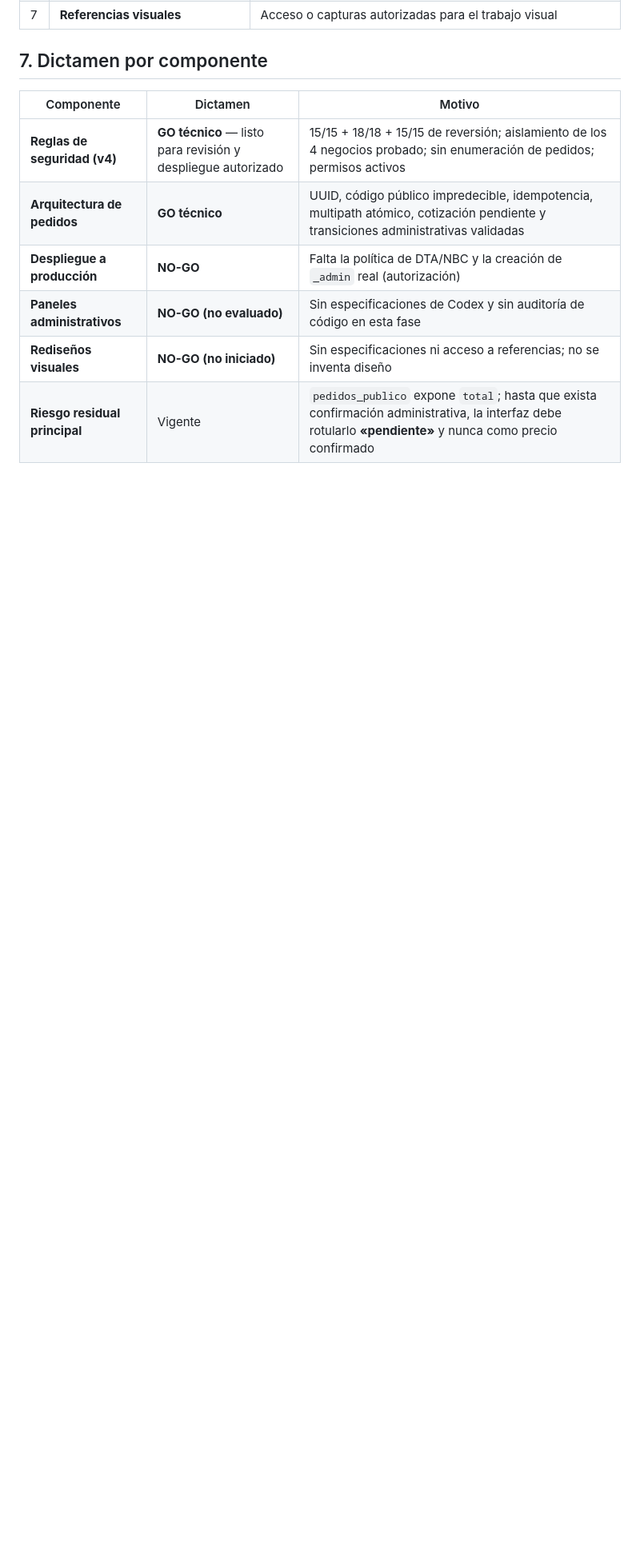
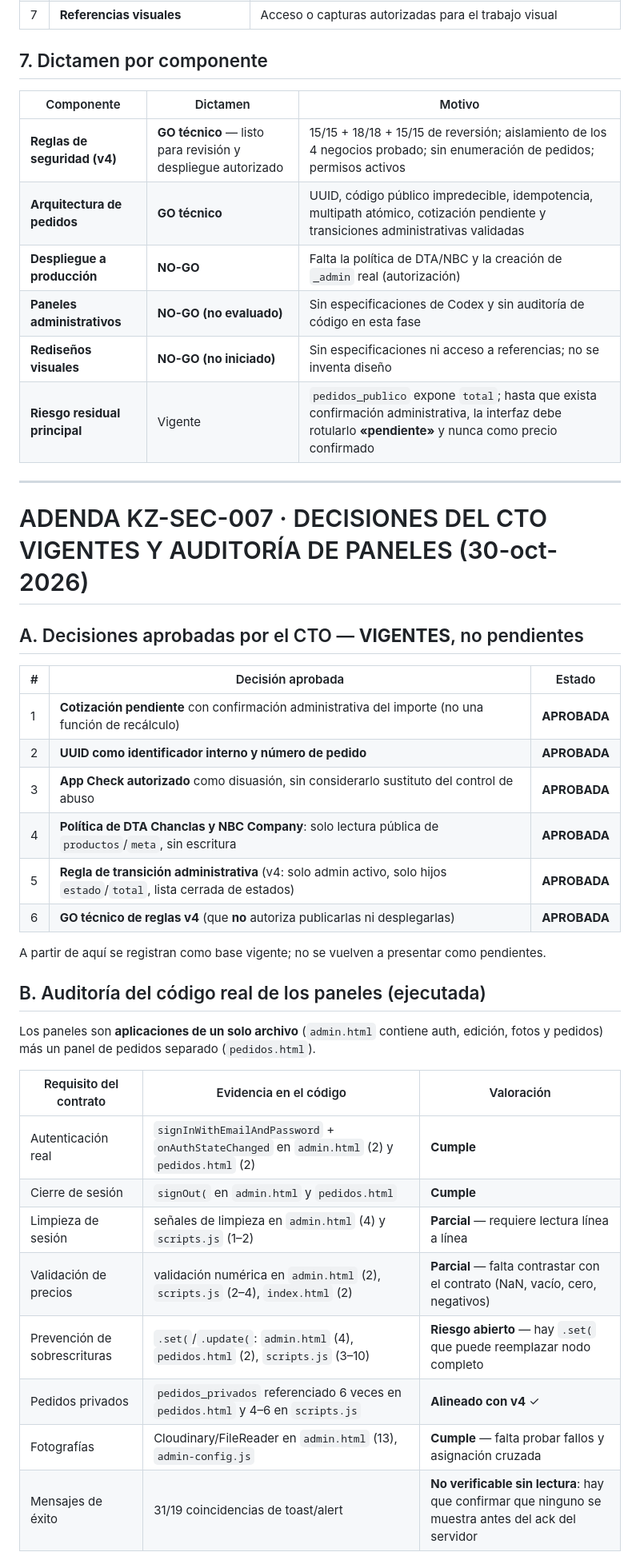
Before and after one commit to konfiozinc/eltiti, a Markdown page: docs/INFORME-KZ-SEC-007-CONSOLIDADO.md, the part around one of its changes. Shown at 80% size. Drawn GitHub-style; blank space fills up the shorter version.

```diff
--- a/docs/INFORME-KZ-SEC-007-CONSOLIDADO.md
+++ b/docs/INFORME-KZ-SEC-007-CONSOLIDADO.md
@@ -70,3 +70,36 @@
 | **Paneles administrativos** | **NO-GO (no evaluado)** | Sin especificaciones de Codex y sin auditoría de código en esta fase |
 | **Rediseños visuales** | **NO-GO (no iniciado)** | Sin especificaciones ni acceso a referencias; no se inventa diseño |
 | **Riesgo residual principal** | Vigente | `pedidos_publico` expone `total`; hasta que exista confirmación administrativa, la interfaz debe rotularlo **«pendiente»** y nunca como precio confirmado |
+
+---
+
+# ADENDA KZ-SEC-007 · DECISIONES DEL CTO VIGENTES Y AUDITORÍA DE PANELES (30-oct-2026)
+
+## A. Decisiones aprobadas por el CTO — **VIGENTES**, no pendientes
+
+| # | Decisión aprobada | Estado |
+|---|---|---|
+| 1 | **Cotización pendiente** con confirmación administrativa del importe (no una función de recálculo) | **APROBADA** |
+| 2 | **UUID como identificador interno y número de pedido** | **APROBADA** |
+| 3 | **App Check autorizado** como disuasión, sin considerarlo sustituto del control de abuso | **APROBADA** |
+| 4 | **Política de DTA Chanclas y NBC Company**: solo lectura pública de `productos`/`meta`, sin escritura | **APROBADA** |
+| 5 | **Regla de transición administrativa** (v4: solo admin activo, solo hijos `estado`/`total`, lista cerrada de estados) | **APROBADA** |
+| 6 | **GO técnico de reglas v4** (que **no** autoriza publicarlas ni desplegarlas) | **APROBADA** |
+
+A partir de aquí se registran como base vigente; no se vuelven a presentar como pendientes.
+
+## B. Auditoría del código real de los paneles (ejecutada)
+
+Los paneles son **aplicaciones de un solo archivo** (`admin.html` contiene auth, edición, fotos y pedidos) más un panel de pedidos separado (`pedidos.html`).
+
+| Requisito del contrato | Evidencia en el código | Valoración |
+|---|---|---|
+| Autenticación real | `signInWithEmailAndPassword` + `onAuthStateChanged` en `admin.html` (2) y `pedidos.html` (2) | **Cumple** |
+| Cierre de sesión | `signOut(` en `admin.html` y `pedidos.html` | **Cumple** |
+| Limpieza de sesión | señales de limpieza en `admin.html` (4) y `scripts.js` (1–2) | **Parcial** — requiere lectura línea a línea |
+| Validación de precios | validación numérica en `admin.html` (2), `scripts.js` (2–4), `index.html` (2) | **Parcial** — falta contrastar con el contrato (NaN, vacío, cero, negativos) |
+| Prevención de sobrescrituras | `.set(`/`.update(`: `admin.html` (4), `pedidos.html` (2), `scripts.js` (3–10) | **Riesgo abierto** — hay `.set(` que puede reemplazar nodo completo |
+| Pedidos privados | `pedidos_privados` referenciado 6 veces en `pedidos.html` y 4–6 en `scripts.js` | **Alineado con v4** ✓ |
+| Fotografías | Cloudinary/FileReader en `admin.html` (13), `admin-config.js` | **Cumple** — falta probar fallos y asignación cruzada |
+| Mensajes de éxito | 31/19 coincidencias de toast/alert | **No verificable sin lectura**: hay que confirmar que ninguno se muestra antes del ack del servidor |
+
```
Also changed, not shown: other parts of docs/INFORME-KZ-SEC-007-CONSOLIDADO.md (+29 -0 lines).
